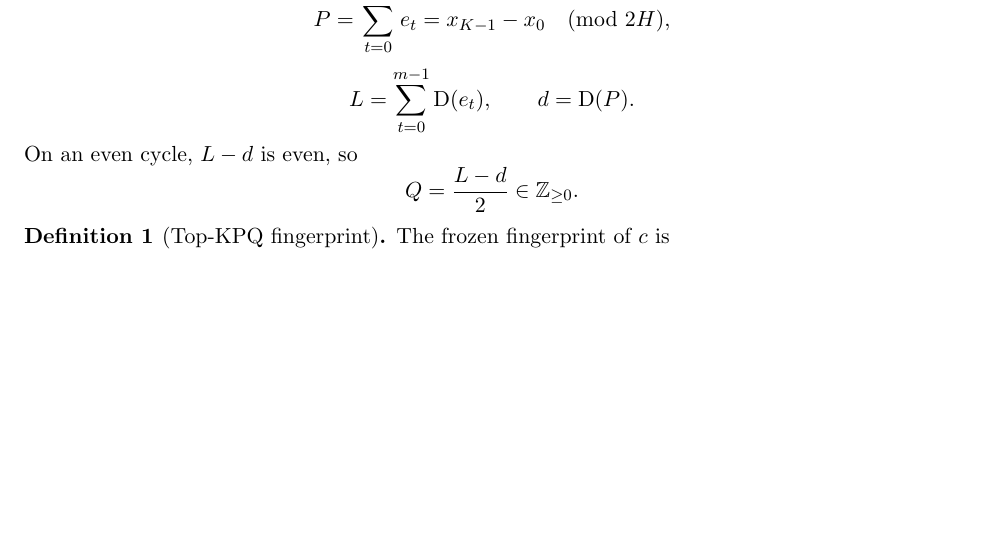
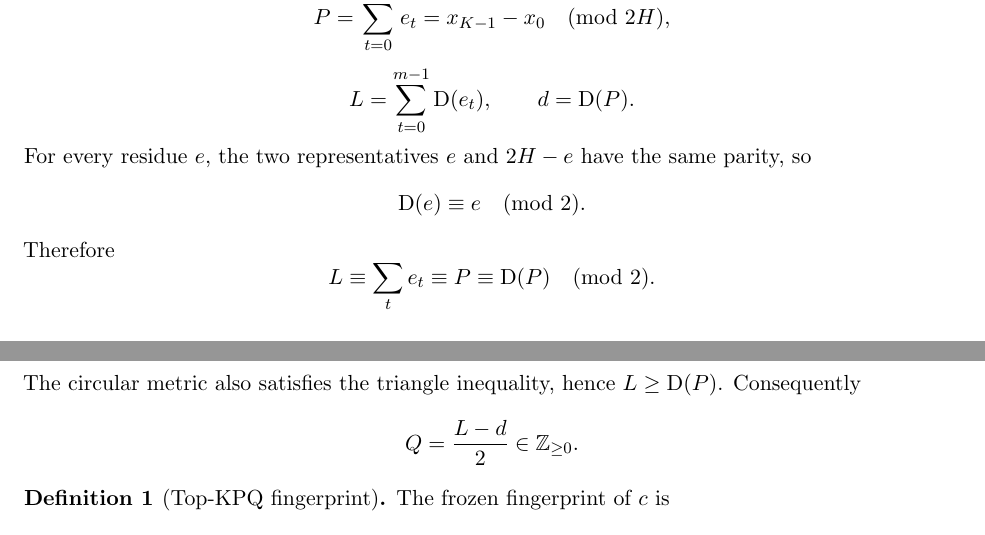
Before and after one commit to muhammadarshad/pages-mprc, a LaTeX paper (research/top-kpq/top_kpq_qspace_geometry.tex): part of page 2 of 9 before the commit and two parts of pages 2 and 3 of 9 after it, the two joined at a grey line, cut so that both start at the same text, the shorter picture padded with empty space. Compiled offline with pdfLaTeX.

Commit message:
Audit P6: prove KPQ integrality and minimum-order bound

```diff
--- a/research/top-kpq/top_kpq_qspace_geometry.tex
+++ b/research/top-kpq/top_kpq_qspace_geometry.tex
@@ -104,7 +104,15 @@ P=\sum_{t=0}^{m-1}e_t=x_{K-1}-x_0\pmod{2H},
 \[
 L=\sum_{t=0}^{m-1}\D(e_t),\qquad d=\D(P).
 \]
-On an even cycle, $L-d$ is even, so
+For every residue $e$, the two representatives $e$ and $2H-e$ have the same parity, so
+\[
+\D(e)\equiv e\pmod2.
+\]
+Therefore
+\[
+L\equiv\sum_t e_t\equiv P\equiv\D(P)\pmod2.
+\]
+The circular metric also satisfies the triangle inequality, hence $L\ge\D(P)$. Consequently
 \[
 Q=\frac{L-d}{2}\in\Z_{\ge0}.
 \]
```
Also changed, not shown: research/top-kpq/top_kpq_qspace_geometry.tex (6 more changed lines).
